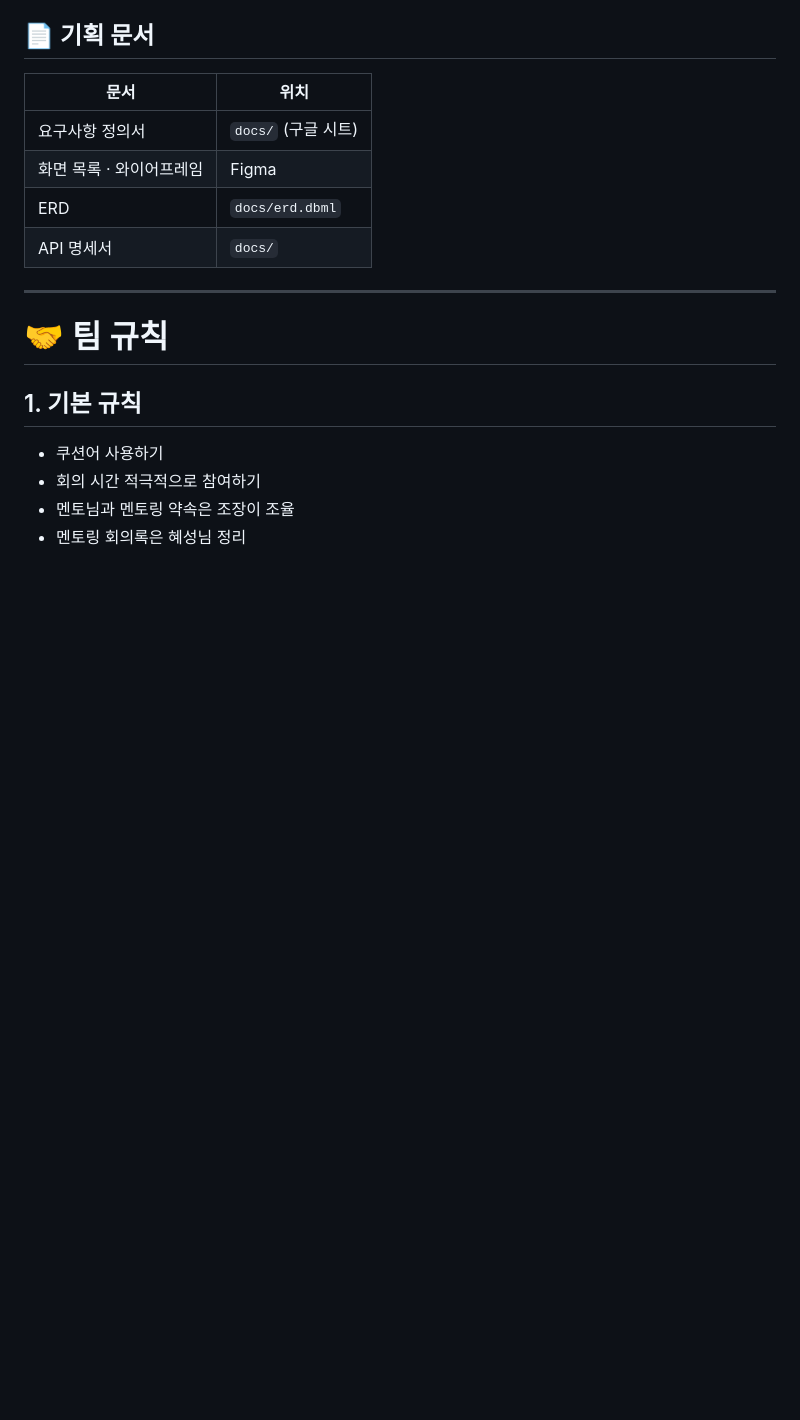
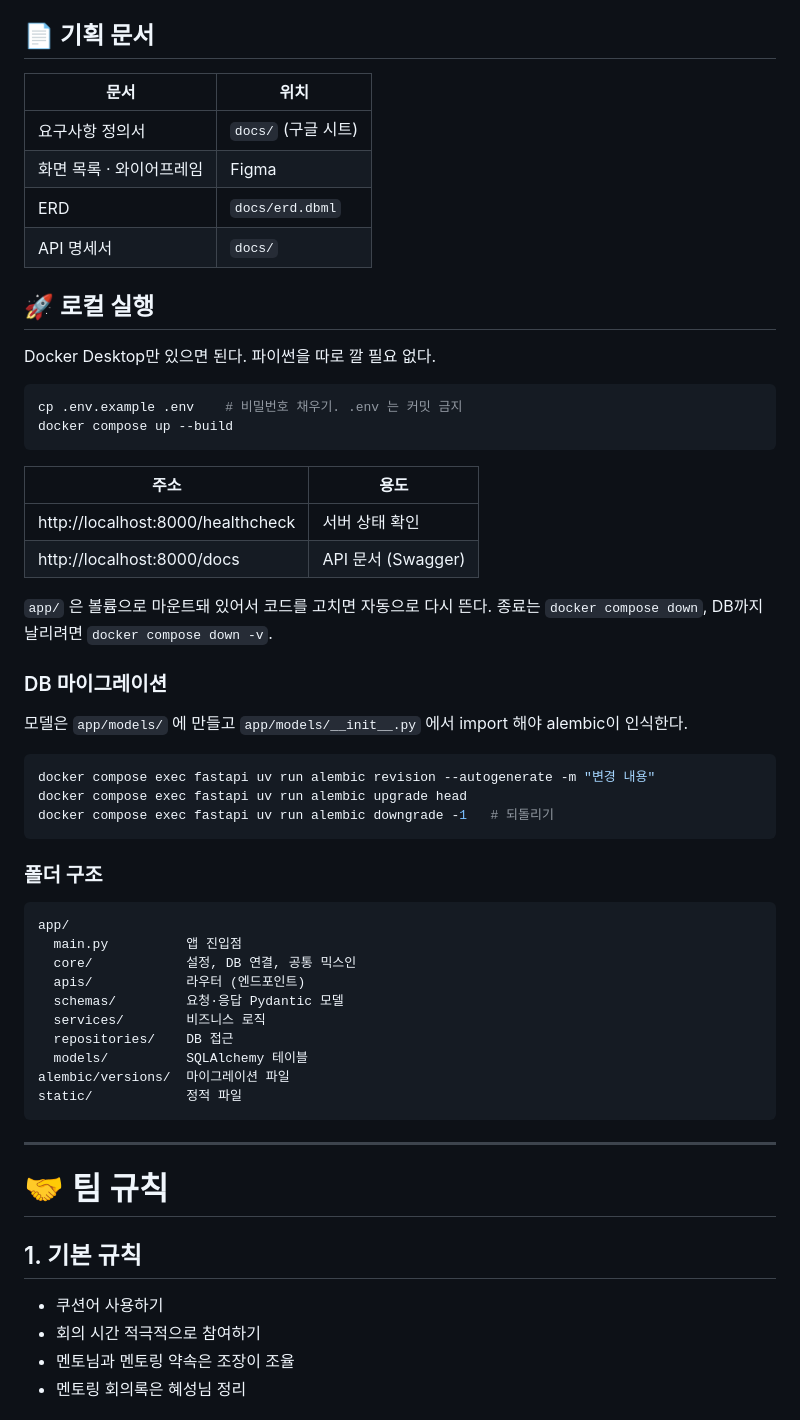
Before and after one commit to AI-HealthCare-06/AH_06_03, a Markdown page: README.md, the part around one of its changes. GitHub-like rendering; blank space fills up the shorter version.

Commit message:
docs: 서비스명 PAEON 확정, 로컬 실행·마이그레이션 안내 추가
Co-Authored-By: Claude Opus 5 (1M context) <noreply@anthropic.com>

````diff
--- a/README.md
+++ b/README.md
@@ -62,6 +68,49 @@ AI 헬스케어 6기 파이널 프로젝트 · **3조 김네장**
 | 화면 목록 · 와이어프레임 | Figma |
 | ERD | `docs/erd.dbml` |
 | API 명세서 | `docs/` |
+
+## 🚀 로컬 실행
+
+Docker Desktop만 있으면 된다. 파이썬을 따로 깔 필요 없다.
+
+```bash
+cp .env.example .env    # 비밀번호 채우기. .env 는 커밋 금지
+docker compose up --build
+```
+
+| 주소 | 용도 |
+|---|---|
+| http://localhost:8000/healthcheck | 서버 상태 확인 |
+| http://localhost:8000/docs | API 문서 (Swagger) |
+
+`app/` 은 볼륨으로 마운트돼 있어서 코드를 고치면 자동으로 다시 뜬다.
+종료는 `docker compose down`, DB까지 날리려면 `docker compose down -v`.
+
+### DB 마이그레이션
+
+모델은 `app/models/` 에 만들고 `app/models/__init__.py` 에서 import 해야
+alembic이 인식한다.
+
+```bash
+docker compose exec fastapi uv run alembic revision --autogenerate -m "변경 내용"
+docker compose exec fastapi uv run alembic upgrade head
+docker compose exec fastapi uv run alembic downgrade -1   # 되돌리기
+```
+
+### 폴더 구조
+
+```text
+app/
+  main.py          앱 진입점
+  core/            설정, DB 연결, 공통 믹스인
+  apis/            라우터 (엔드포인트)
+  schemas/         요청·응답 Pydantic 모델
+  services/        비즈니스 로직
+  repositories/    DB 접근
+  models/          SQLAlchemy 테이블
+alembic/versions/  마이그레이션 파일
+static/            정적 파일
+```
 
 ---
 
````
Also changed, not shown: other parts of README.md (+9 -3 lines).
